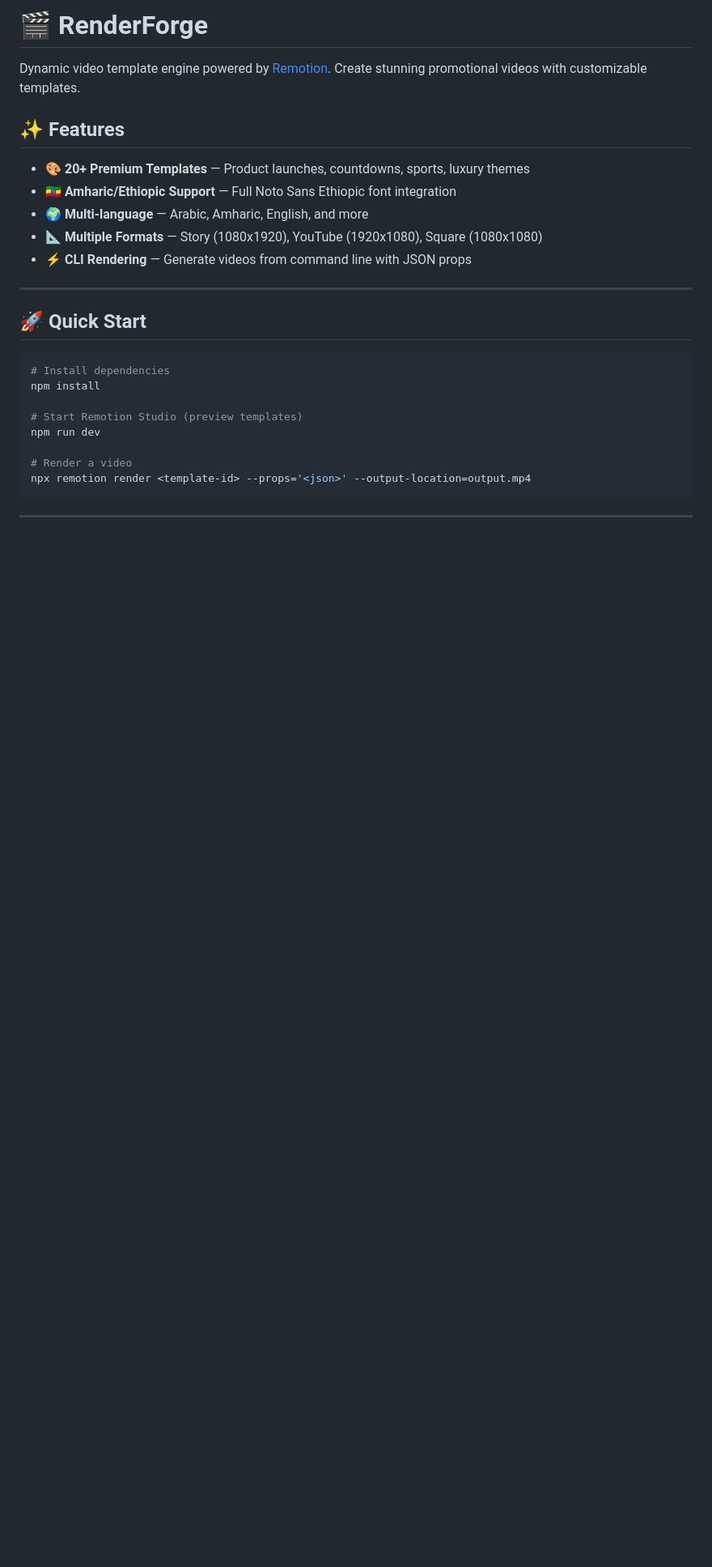
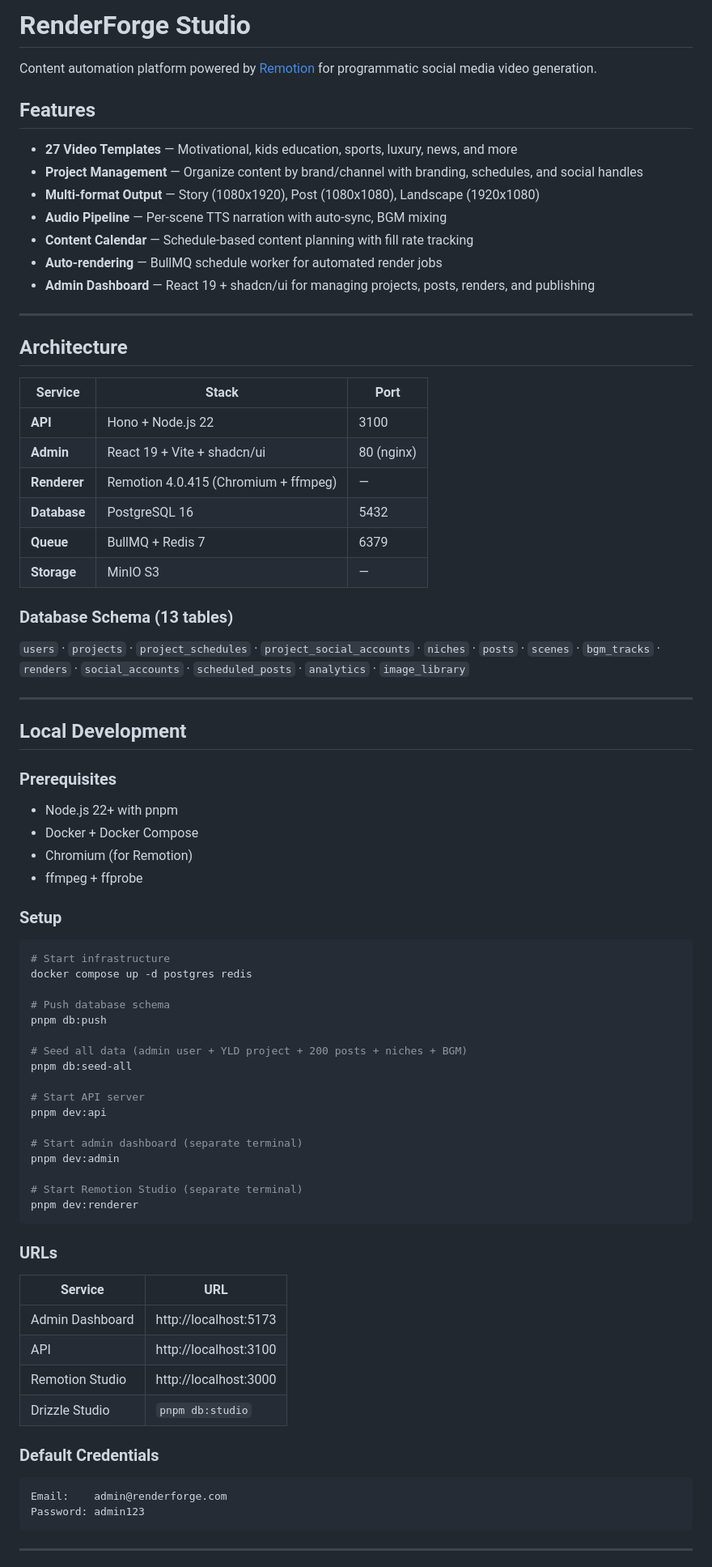
Before and after one commit to redwanJemal/renderforge, a Markdown page: README.md, the part around one of its changes. Shown at 81% size. Drawn GitHub-style; blank space fills up the shorter version.

````diff
--- a/README.md
+++ b/README.md
@@ -1,28 +1,81 @@
-# 🎬 RenderForge
+# RenderForge Studio
 
-Dynamic video template engine powered by [Remotion](https://remotion.dev). Create stunning promotional videos with customizable templates.
+Content automation platform powered by [Remotion](https://remotion.dev) for programmatic social media video generation.
 
-## ✨ Features
+## Features
 
-- 🎨 **20+ Premium Templates** — Product launches, countdowns, sports, luxury themes
-- 🇪🇹 **Amharic/Ethiopic Support** — Full Noto Sans Ethiopic font integration
-- 🌍 **Multi-language** — Arabic, Amharic, English, and more
-- 📐 **Multiple Formats** — Story (1080x1920), YouTube (1920x1080), Square (1080x1080)
-- ⚡ **CLI Rendering** — Generate videos from command line with JSON props
+- **27 Video Templates** — Motivational, kids education, sports, luxury, news, and more
+- **Project Management** — Organize content by brand/channel with branding, schedules, and social handles
+- **Multi-format Output** — Story (1080x1920), Post (1080x1080), Landscape (1920x1080)
+- **Audio Pipeline** — Per-scene TTS narration with auto-sync, BGM mixing
+- **Content Calendar** — Schedule-based content planning with fill rate tracking
+- **Auto-rendering** — BullMQ schedule worker for automated render jobs
+- **Admin Dashboard** — React 19 + shadcn/ui for managing projects, posts, renders, and publishing
 
 ---
 
-## 🚀 Quick Start
+## Architecture
+
+| Service | Stack | Port |
+|---------|-------|------|
+| **API** | Hono + Node.js 22 | 3100 |
+| **Admin** | React 19 + Vite + shadcn/ui | 80 (nginx) |
+| **Renderer** | Remotion 4.0.415 (Chromium + ffmpeg) | — |
+| **Database** | PostgreSQL 16 | 5432 |
+| **Queue** | BullMQ + Redis 7 | 6379 |
+| **Storage** | MinIO S3 | — |
+
+### Database Schema (13 tables)
+
+`users` · `projects` · `project_schedules` · `project_social_accounts` · `niches` · `posts` · `scenes` · `bgm_tracks` · `renders` · `social_accounts` · `scheduled_posts` · `analytics` · `image_library`
+
+---
+
+## Local Development
+
+### Prerequisites
+
+- Node.js 22+ with pnpm
+- Docker + Docker Compose
+- Chromium (for Remotion)
+- ffmpeg + ffprobe
+
+### Setup
 
 ```bash
-# Install dependencies
-npm install
+# Start infrastructure
+docker compose up -d postgres redis
 
-# Start Remotion Studio (preview templates)
-npm run dev
+# Push database schema
+pnpm db:push
 
-# Render a video
-npx remotion render <template-id> --props='<json>' --output-location=output.mp4
+# Seed all data (admin user + YLD project + 200 posts + niches + BGM)
+pnpm db:seed-all
+
+# Start API server
+pnpm dev:api
+
+# Start admin dashboard (separate terminal)
+pnpm dev:admin
+
+# Start Remotion Studio (separate terminal)
+pnpm dev:renderer
+```
+
+### URLs
+
+| Service | URL |
+|---------|-----|
+| Admin Dashboard | http://localhost:5173 |
+| API | http://localhost:3100 |
+| Remotion Studio | http://localhost:3000 |
+| Drizzle Studio | `pnpm db:studio` |
+
+### Default Credentials
+
+```
+Email:    admin@renderforge.com
+Password: admin123
 ```
 
 ---
````
Also changed, not shown: other parts of README.md (+131 -164 lines).
